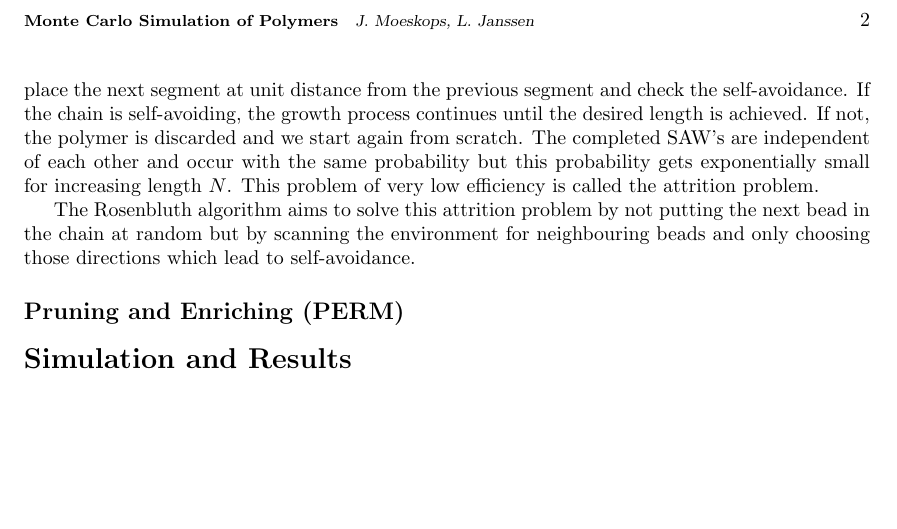
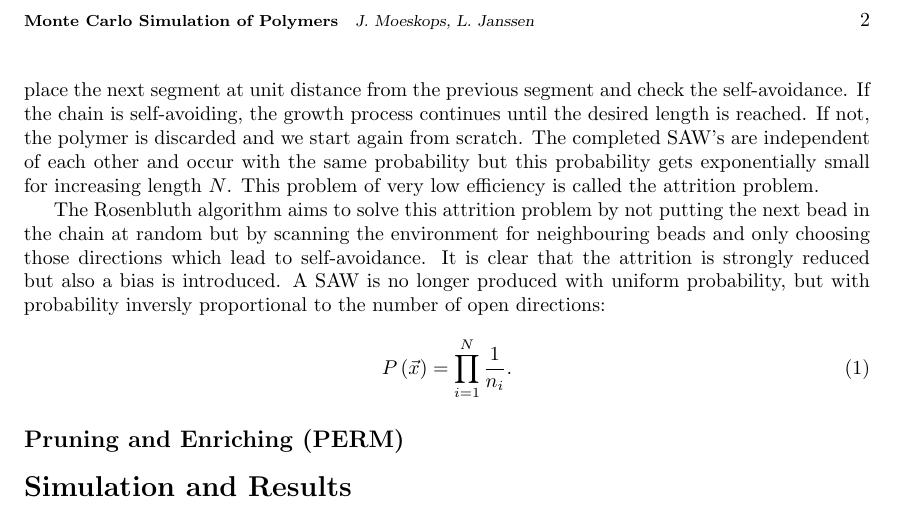
Before and after one commit to Jondrion/ICCP2, a LaTeX paper (Report/Polymer_report.tex, which reads Report/Algorithm.tex): part of page 2 of 2, cut so that both start at the same text, the shorter picture padded with empty space. Compiled offline with pdfLaTeX.

Commit message:
updated algorithm part of report

```diff
--- a/Report/Algorithm.tex
+++ b/Report/Algorithm.tex
@@ -3,9 +3,13 @@
 		• adding beads (weights, angles, ...)
 		• total weight factor of a polymor (because the Rosenbluth algorithm has bias towards dense configurations, which is a trade-off of solving atrition)
 
-The most basic method to simulate a SAW is that of simple sampling which goes as follows: place a first segment at the origin and a second one at unit distance. Choose a random angle to place the next segment at unit distance from the previous segment and check the self-avoidance. If the chain is self-avoiding, the growth process continues until the desired length is achieved. If not, the polymer is discarded and we start again from scratch. The completed SAW's are independent of each other and occur with the same probability but this probability gets exponentially small for increasing length $N$. This problem of very low efficiency is called the attrition problem.
+The most basic method to simulate a SAW is that of simple sampling which goes as follows: place a first segment at the origin and a second one at unit distance. Choose a random angle to place the next segment at unit distance from the previous segment and check the self-avoidance. If the chain is self-avoiding, the growth process continues until the desired length is reached. If not, the polymer is discarded and we start again from scratch. The completed SAW's are independent of each other and occur with the same probability but this probability gets exponentially small for increasing length $N$. This problem of very low efficiency is called the attrition problem.
 
-The Rosenbluth algorithm aims to solve this attrition problem by not putting the next bead in the chain at random but by scanning the environment for neighbouring beads and only choosing those directions which lead to self-avoidance.
+The Rosenbluth algorithm aims to solve this attrition problem by not putting the next bead in the chain at random but by scanning the environment for neighbouring beads and only choosing those directions which lead to self-avoidance. It is clear that the attrition is strongly reduced but also a bias is introduced. A SAW is no longer produced with uniform probability, but with probability inversly proportional to the number of open directions:
+
+\begin{equation}
+	P\left(\vec{x}\right) = \prod_{i=1}^{N} \frac{1}{n_i} .
+\end{equation}
 
 
 \subsection*{Pruning and Enriching (PERM)}
```
